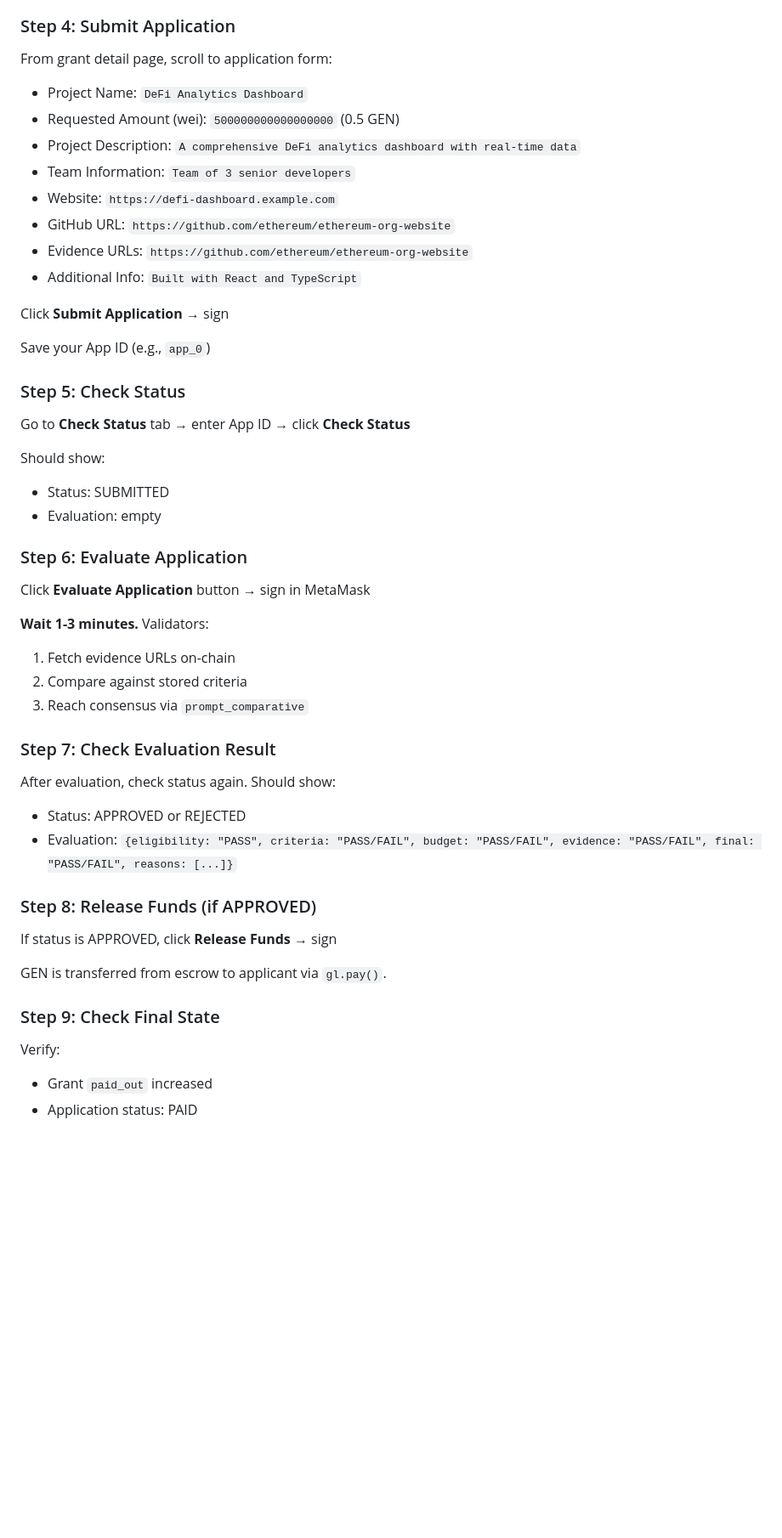
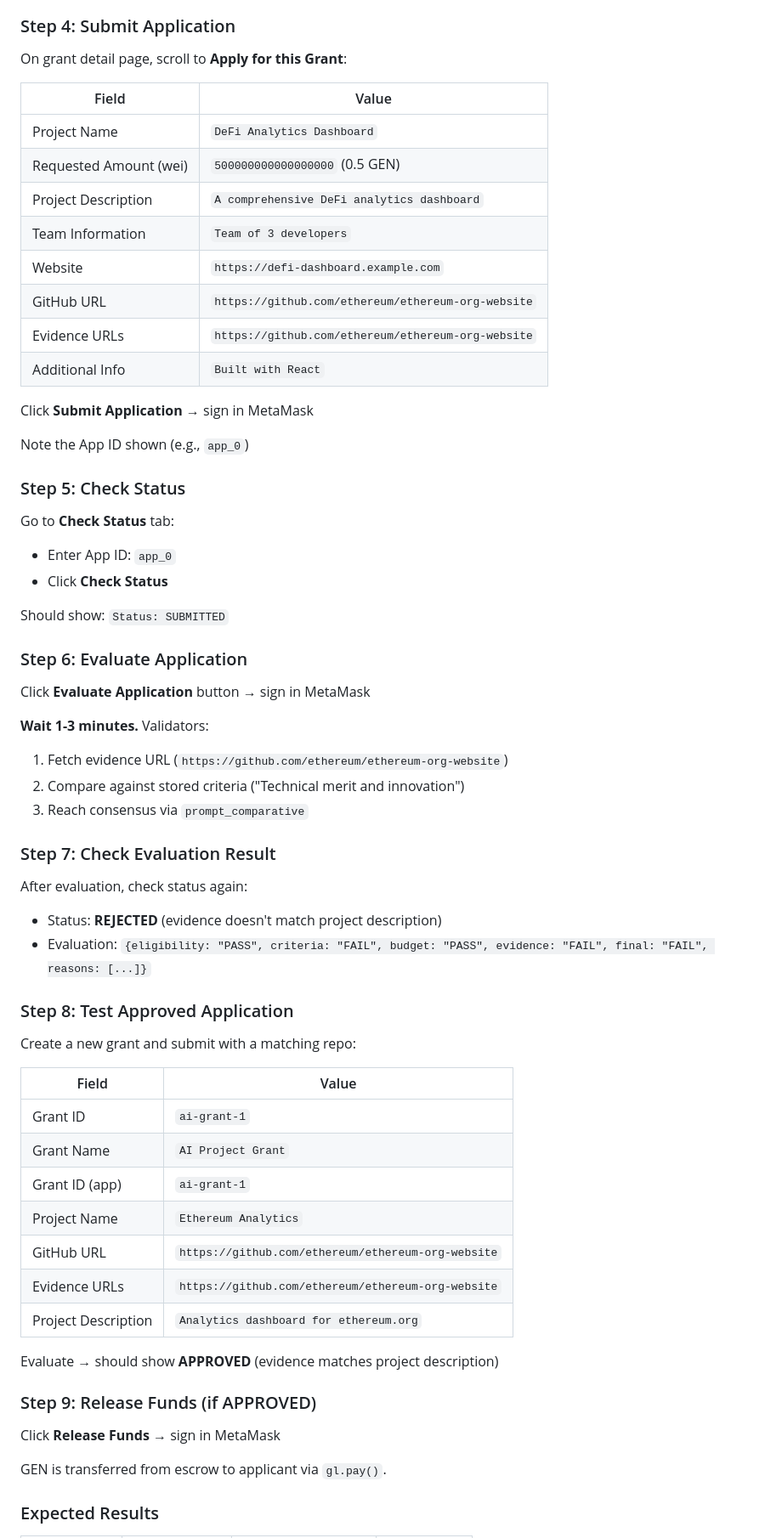
Before and after one commit to Adebisi1111/grantguard, a Markdown page: README.md, the part around one of its changes. Shown at 85% size. GitHub-like rendering; blank space fills up the shorter version.

Commit message:
Update README with clear testing steps aligned with contract methods

```diff
--- a/README.md
+++ b/README.md
@@ -54,47 +67,62 @@ From grant detail page:
 - Sign in MetaMask
 
 ### Step 4: Submit Application
-From grant detail page, scroll to application form:
-- Project Name: `DeFi Analytics Dashboard`
-- Requested Amount (wei): `500000000000000000` (0.5 GEN)
-- Project Description: `A comprehensive DeFi analytics dashboard with real-time data`
-- Team Information: `Team of 3 senior developers`
-- Website: `https://defi-dashboard.example.com`
-- GitHub URL: `https://github.com/ethereum/ethereum-org-website`
-- Evidence URLs: `https://github.com/ethereum/ethereum-org-website`
-- Additional Info: `Built with React and TypeScript`
+On grant detail page, scroll to **Apply for this Grant**:
 
-Click **Submit Application** → sign
+| Field | Value |
+|-------|-------|
+| Project Name | `DeFi Analytics Dashboard` |
+| Requested Amount (wei) | `500000000000000000` (0.5 GEN) |
+| Project Description | `A comprehensive DeFi analytics dashboard` |
+| Team Information | `Team of 3 developers` |
+| Website | `https://defi-dashboard.example.com` |
+| GitHub URL | `https://github.com/ethereum/ethereum-org-website` |
+| Evidence URLs | `https://github.com/ethereum/ethereum-org-website` |
+| Additional Info | `Built with React` |
 
-Save your App ID (e.g., `app_0`)
+Click **Submit Application** → sign in MetaMask
+
+Note the App ID shown (e.g., `app_0`)
 
 ### Step 5: Check Status
-Go to **Check Status** tab → enter App ID → click **Check Status**
+Go to **Check Status** tab:
+- Enter App ID: `app_0`
+- Click **Check Status**
 
-Should show:
-- Status: SUBMITTED
-- Evaluation: empty
+Should show: `Status: SUBMITTED`
 
 ### Step 6: Evaluate Application
 Click **Evaluate Application** button → sign in MetaMask
 
 **Wait 1-3 minutes.** Validators:
-1. Fetch evidence URLs on-chain
-2. Compare against stored criteria
+1. Fetch evidence URL (`https://github.com/ethereum/ethereum-org-website`)
+2. Compare against stored criteria ("Technical merit and innovation")
 3. Reach consensus via `prompt_comparative`
 
 ### Step 7: Check Evaluation Result
-After evaluation, check status again. Should show:
-- Status: APPROVED or REJECTED
-- Evaluation: `{eligibility: "PASS", criteria: "PASS/FAIL", budget: "PASS/FAIL", evidence: "PASS/FAIL", final: "PASS/FAIL", reasons: [...]}`
+After evaluation, check status again:
+- Status: **REJECTED** (evidence doesn't match project description)
+- Evaluation: `{eligibility: "PASS", criteria: "FAIL", budget: "PASS", evidence: "FAIL", final: "FAIL", reasons: [...]}`
 
-### Step 8: Release Funds (if APPROVED)
-If status is APPROVED, click **Release Funds** → sign
+### Step 8: Test Approved Application
+Create a new grant and submit with a matching repo:
+
+| Field | Value |
+|-------|-------|
+| Grant ID | `ai-grant-1` |
+| Grant Name | `AI Project Grant` |
+| Grant ID (app) | `ai-grant-1` |
+| Project Name | `Ethereum Analytics` |
+| GitHub URL | `https://github.com/ethereum/ethereum-org-website` |
+| Evidence URLs | `https://github.com/ethereum/ethereum-org-website` |
+| Project Description | `Analytics dashboard for ethereum.org` |
+
+Evaluate → should show **APPROVED** (evidence matches project description)
+
+### Step 9: Release Funds (if APPROVED)
+Click **Release Funds** → sign in MetaMask
 
 GEN is transferred from escrow to applicant via `gl.pay()`.
 
-### Step 9: Check Final State
-Verify:
-- Grant `paid_out` increased
-- Application status: PAID
+### Expected Results
 
```
Also changed, not shown: other parts of README.md (+68 -61 lines).
